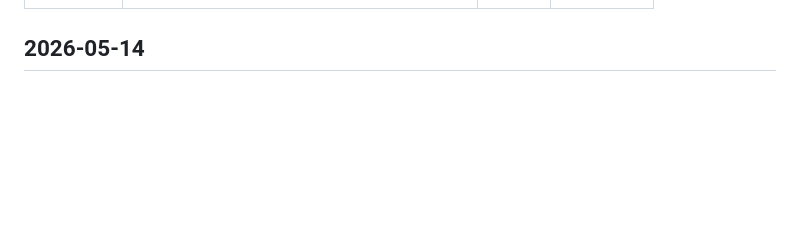
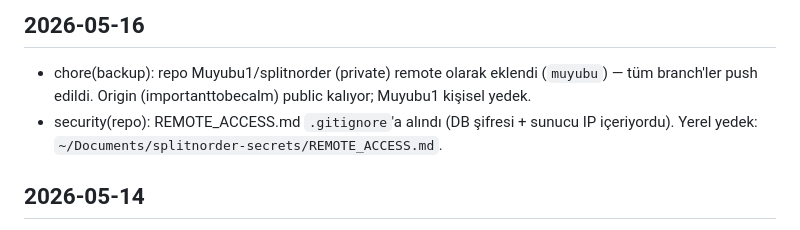
Before and after one commit to importanttobecalm/splitnorder, a Markdown page: memory/changelog.md, the part around one of its changes. Rendered like a GitHub page; blank space fills up the shorter version.

Commit message:
docs(memory): muyubu1 yedek remote + REMOTE_ACCESS.md gitignore notları
Co-Authored-By: Claude Opus 4.7 (1M context) <noreply@anthropic.com>

```diff
--- a/memory/changelog.md
+++ b/memory/changelog.md
@@ -6,4 +6,8 @@ updated: 2026-05-13
 ---
+
+## 2026-05-16
+- chore(backup): repo Muyubu1/splitnorder (private) remote olarak eklendi (`muyubu`) — tüm branch'ler push edildi. Origin (importanttobecalm) public kalıyor; Muyubu1 kişisel yedek.
+- security(repo): REMOTE_ACCESS.md `.gitignore`'a alındı (DB şifresi + sunucu IP içeriyordu). Yerel yedek: `~/Documents/splitnorder-secrets/REMOTE_ACCESS.md`.
 
 ## 2026-05-14
 - fix(auth): Google OAuth callback'te username unique constraint çakışması 500'e neden oluyordu. Yusuf farklı Google hesabıyla giriş denedi, profil adı zaten DB'de mevcut (id=2, mevol.two@gmail.com) → `Duplicate entry 'Yusuf BULUT'`. Çözüm: `AuthService.loginOrRegisterGoogle` içinde yeni user oluşturmadan önce `generateUniqueUsername(base)` ile çakışma kontrolü + sonek ekleme (base, base2, base3, ..., fallback UUID prefix). Username unique constraint korundu (local login findByUsername üzerinden çalışıyor). Build + scp + restart yapıldı.
```
Also changed, not shown: other parts of memory/changelog.md (+1 -1 lines).
